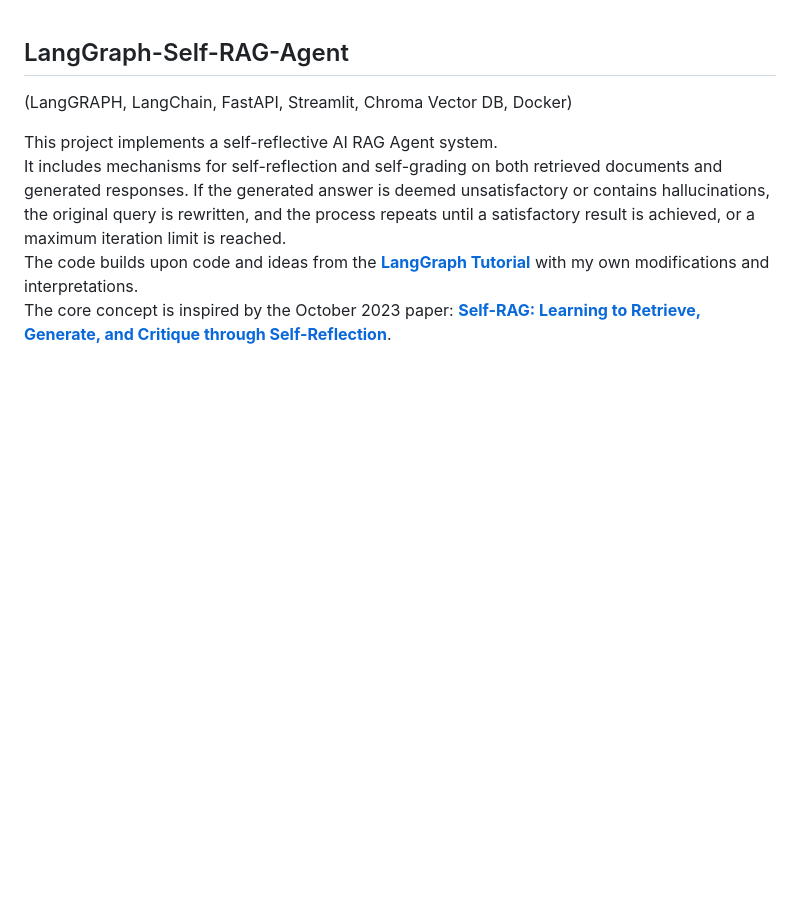
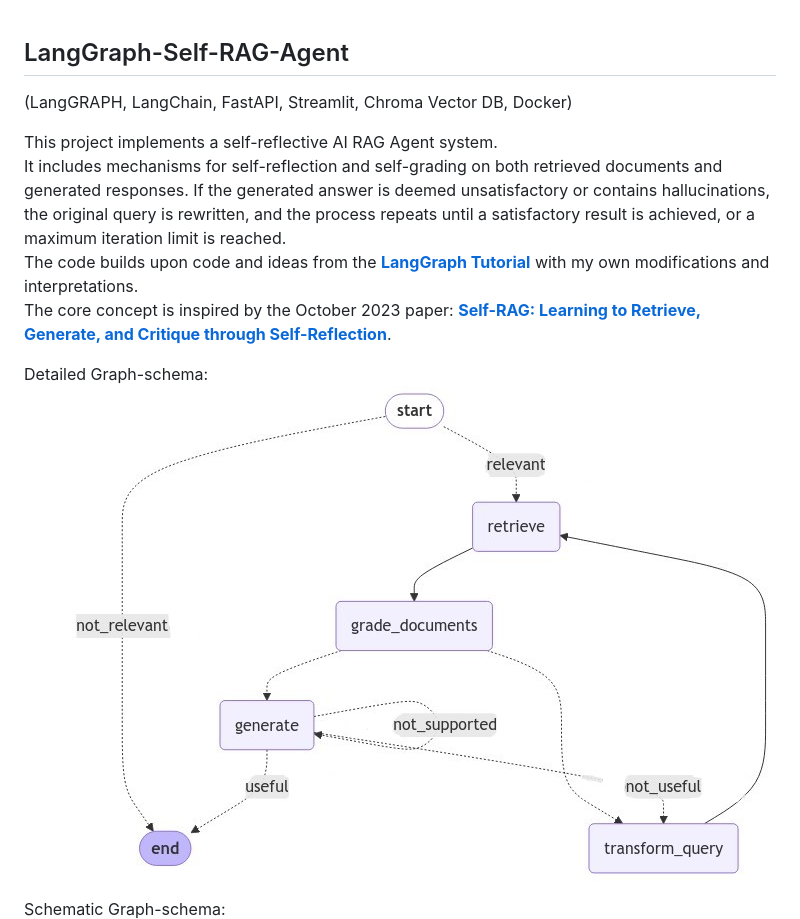
Before and after one commit to VladGKulikov/AI-Agents-RAGs-and-Chat-Bots, a Markdown page: LangGraph-Self-RAG-Agent/README.md, the part around the change. Drawn GitHub-style; pictures changed too: LangGraph-Self-RAG-Agent/Img/graph-schema.jpeg (added); blank space fills up the shorter version.

Commit message:
add graph-schema

```diff
--- a/LangGraph-Self-RAG-Agent/README.md
+++ b/LangGraph-Self-RAG-Agent/README.md
@@ -6,6 +6,10 @@ It includes mechanisms for self-reflection and self-grading on both retrieved do
 The code builds upon code and ideas from the **[LangGraph Tutorial](https://langchain-ai.github.io/langgraph/tutorials/rag/langgraph_self_rag/)** with my own modifications and interpretations.
 The core concept is inspired by the October 2023 paper: **[Self-RAG: Learning to Retrieve, Generate, and Critique through Self-Reflection](https://arxiv.org/abs/2310.11511)**.
 
+Detailed Graph-schema:
+![Graph-schema](Img/graph-schema.jpeg)
+
+Schematic Graph-schema:
 ![finite_state_machine](Img/finite_state_machine.png)
 Picture from [Link](https://langchain-ai.github.io/langgraph/tutorials/rag/langgraph_self_rag/)
 
```
